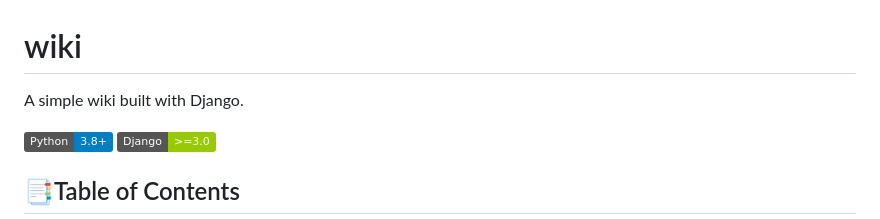
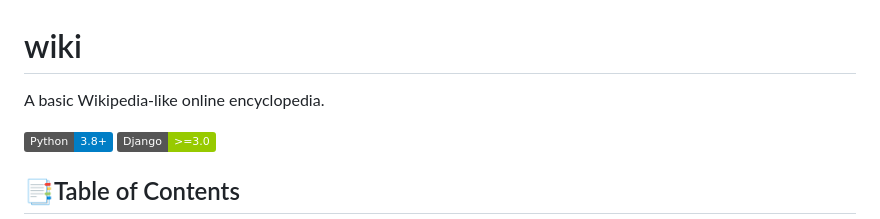
Before and after one commit to saidbaraou/wiki, a Markdown page: README.md, the part around the change. Rendered like a GitHub page; badges without logos.

```diff
--- a/README.md
+++ b/README.md
@@ -1,7 +1,7 @@
 
 # wiki
 
-A simple wiki built with Django.
+A basic Wikipedia-like online encyclopedia.
 
 [![Python](https://img.shields.io/badge/Python-3.8%2B-blue.svg)](https://www.python.org/)
 [![Django](https://img.shields.io/badge/Django-%3E=3.0-green.svg)](https://www.djangoproject.com/)
```
